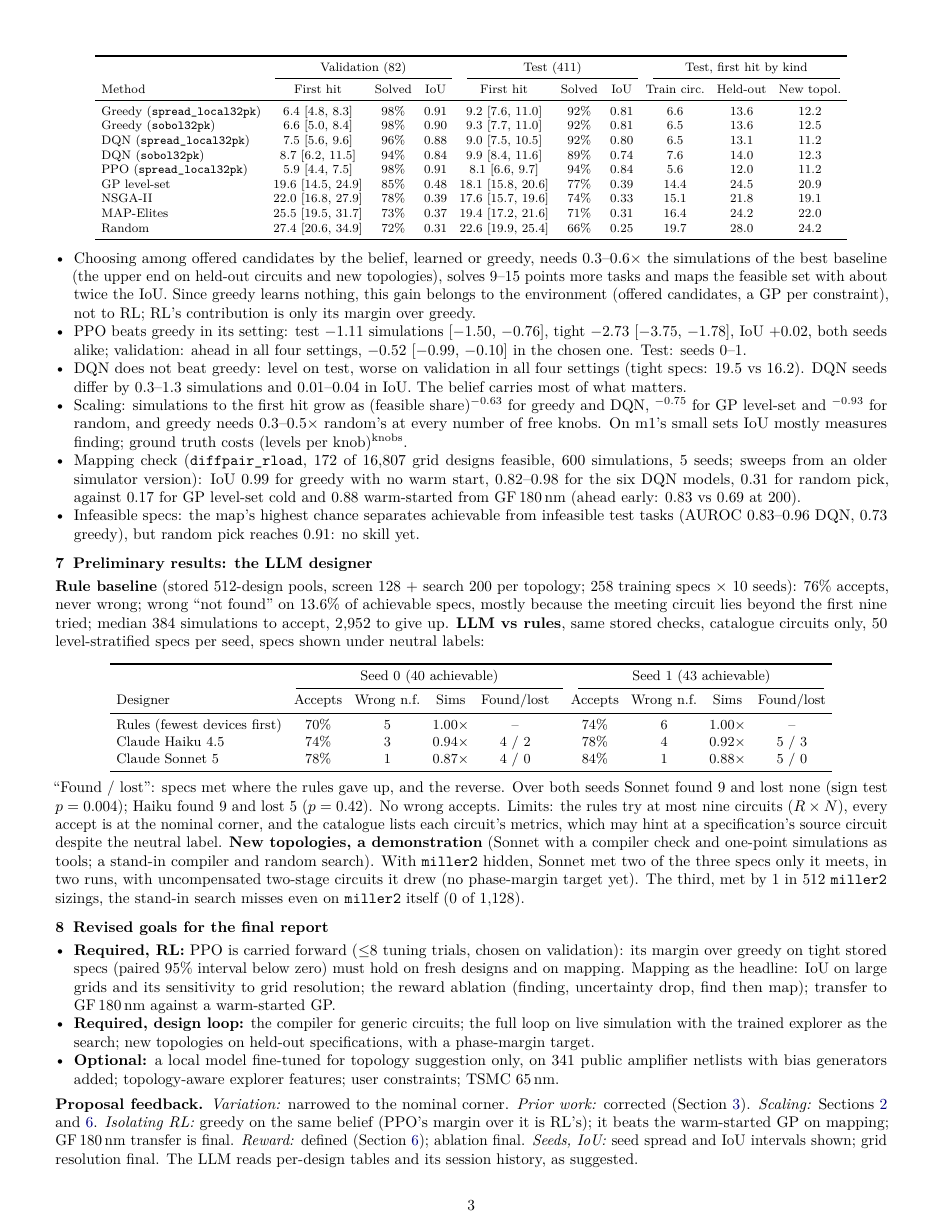
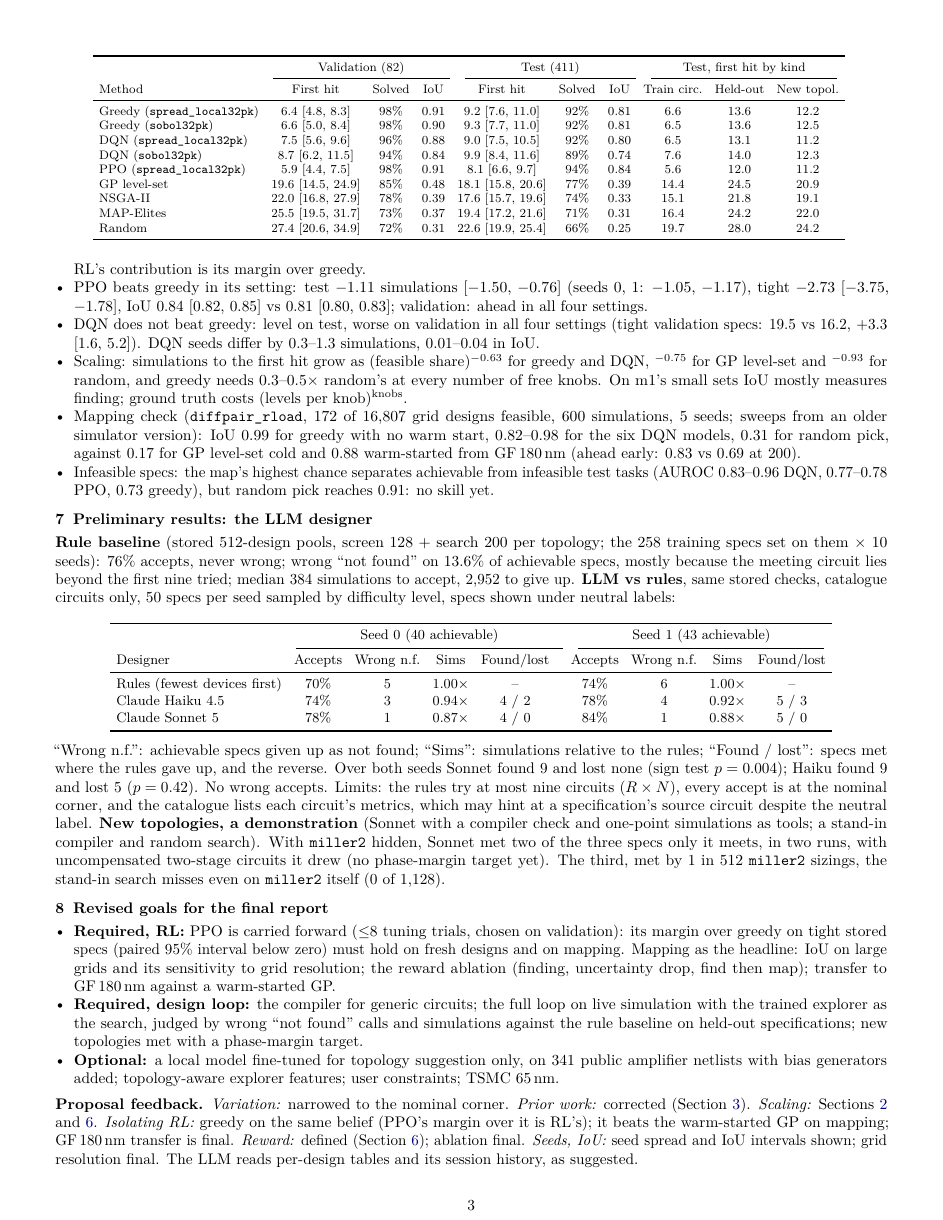
Before and after one commit to RenzhiL/EE599-Project-Milestone-Report, a LaTeX document (milestone.tex): page 3 of 4. Compiled offline with pdfLaTeX.

Commit message:
Review leftovers: solved-rate range with PPO, IoU intervals and seed spread, DQN without 'masked', tight-validation numbers with interval, quantified LLM summary, defined knob/m1/Wrong n.f./Sims, spec counts, design-loop success criterion, PPO AUROC; RL table floated so page 2 fills
Co-Authored-By: Claude Opus 5.5 <noreply@anthropic.com>
Claude-Session: https://claude.ai/code/session_01W4c7imEnvRmFkm83vWrMUU

```diff
--- a/milestone.tex
+++ b/milestone.tex
@@ -195,5 +194,5 @@ that finds none counts budget\,+\,1; 95\% bootstrap intervals over tasks:
 
-\begin{center}\footnotesize
+\begin{table}[!t]\centering\footnotesize
 \begin{tabular}{lccc@{\hspace{8pt}}ccc@{\hspace{8pt}}ccc}
 \toprule
 & \multicolumn{3}{c}{Validation (82)} & \multicolumn{3}{c}{Test (411)} & \multicolumn{3}{c}{Test, first hit by kind} \\
@@ -211,17 +210,18 @@ MAP-Elites & 25.5 [19.5, 31.7] & 73\% & 0.37 & 19.4 [17.2, 21.6] & 71\% & 0.31 &
 Random & 27.4 [20.6, 34.9] & 72\% & 0.31 & 22.6 [19.9, 25.4] & 66\% & 0.25 & 19.7 & 28.0 & 24.2 \\
 \bottomrule
 \end{tabular}
-\end{center}
+\vspace{-6pt}
+\end{table}
 \vspace{-3pt}
 \begin{itemize}
   \item Choosing among offered candidates by the belief, learned or greedy, needs 0.3--0.6$\times$ the simulations of
-  the best baseline (the upper end on held-out circuits and new topologies), solves 9--15 points more tasks and maps the feasible set with
-  about twice the IoU. Since greedy learns nothing, this gain belongs to the environment (offered candidates, a GP per
-  constraint), not to RL; RL's contribution is only its margin over greedy.
-  \item PPO beats greedy in its setting: test $-1.11$ simulations [$-1.50$, $-0.76$], tight $-2.73$ [$-3.75$, $-1.78$],
-  IoU $+0.02$, both seeds alike; validation: ahead in all four settings, $-0.52$ [$-0.99$, $-0.10$] in the chosen one. Test: seeds 0--1.
-  \item DQN does not beat greedy: level on test, worse on validation in all four settings (tight specs: 19.5 vs
-  16.2). DQN seeds differ by 0.3--1.3 simulations and 0.01--0.04 in IoU. The belief carries most of what matters.
+  the best baseline (the upper end on held-out circuits and new topologies), solves 9--17 points more tasks and maps the feasible set with
+  about twice the IoU. Greedy learns nothing, so this gain belongs to the environment (offered candidates, a GP per
+  constraint); RL's contribution is its margin over greedy.
+  \item PPO beats greedy in its setting: test $-1.11$ simulations [$-1.50$, $-0.76$] (seeds 0, 1: $-1.05$, $-1.17$), tight
+  $-2.73$ [$-3.75$, $-1.78$], IoU 0.84 [0.82, 0.85] vs 0.81 [0.80, 0.83]; validation: ahead in all four settings.
+  \item DQN does not beat greedy: level on test, worse on validation in all four settings (tight validation
+  specs: 19.5 vs 16.2, $+3.3$ [1.6, 5.2]). DQN seeds differ by 0.3--1.3 simulations, 0.01--0.04 in IoU.
   \item Scaling: simulations to the first hit grow as (feasible share)$^{-0.63}$ for greedy and DQN, $^{-0.75}$ for
   GP level-set and $^{-0.93}$ for random, and greedy needs 0.3--0.5$\times$ random's at every number of free knobs. On m1's small sets
   IoU mostly measures finding; ground truth costs (levels per knob)$^{\text{knobs}}$.
@@ -230,16 +230,16 @@ Random & 27.4 [20.6, 34.9] & 72\% & 0.31 & 22.6 [19.9, 25.4] & 66\% & 0.25 & 19.
   the six DQN models, 0.31 for random pick, against 0.17 for GP level-set cold and 0.88 warm-started from GF\,180\,nm
   (ahead early: 0.83 vs 0.69 at 200).
   \item Infeasible specs: the map's highest chance separates achievable from infeasible test tasks (AUROC 0.83--0.96
-  DQN, 0.73 greedy), but random pick reaches 0.91: no skill yet.
+  DQN, 0.77--0.78 PPO, 0.73 greedy), but random pick reaches 0.91: no skill yet.
 \end{itemize}
 
 % ==================================================================
 \section{Preliminary results: the LLM designer}\label{sec:llm}
 
-\textbf{Rule baseline} (stored 512-design pools, screen 128 + search 200 per topology; 258 training specs $\times$ 10
+\textbf{Rule baseline} (stored 512-design pools, screen 128 + search 200 per topology; the 258 training specs set on them $\times$ 10
 seeds): 76\% accepts, never wrong; wrong ``not found'' on 13.6\% of achievable specs,
 mostly because the meeting circuit lies beyond the first nine tried; median 384 simulations to accept, 2,952 to give
-up. \textbf{LLM vs rules}, same stored checks, catalogue circuits only, 50 level-stratified specs per seed, specs
+up. \textbf{LLM vs rules}, same stored checks, catalogue circuits only, 50 specs per seed sampled by difficulty level, specs
 shown under neutral labels:
 
 \begin{center}\small
@@ -256,7 +256,7 @@ Claude Sonnet 5 & 78\% & 1 & 0.87$\times$ & 4 / 0 & 84\% & 1 & 0.88$\times$ & 5
 \end{tabular}
 \end{center}
 \vspace{-3pt}
-``Found / lost'': specs met where the rules gave up, and the reverse. Over both seeds Sonnet found 9 and lost none
+``Wrong n.f.'': achievable specs given up as not found; ``Sims'': simulations relative to the rules; ``Found / lost'': specs met where the rules gave up, and the reverse. Over both seeds Sonnet found 9 and lost none
 (sign test $p = 0.004$); Haiku found 9 and lost 5 ($p = 0.42$). No wrong accepts. Limits: the rules try at most nine
 circuits ($R \times N$), every accept is at the nominal corner, and the catalogue lists each circuit's metrics, which
 may hint at a specification's source circuit despite the neutral label. \textbf{New topologies, a demonstration} (Sonnet with a compiler check and one-point simulations as tools; a stand-in compiler and
@@ -273,7 +273,8 @@ sizings, the stand-in search misses even on \texttt{miller2} itself (0 of 1,128)
   IoU on large grids and its sensitivity to grid resolution; the reward ablation (finding, uncertainty drop, find
   then map); transfer to GF\,180\,nm against a warm-started GP.
   \item \textbf{Required, design loop:} the compiler for generic circuits; the full loop on live simulation with the
-  trained explorer as the search; new topologies on held-out specifications, with a phase-margin target.
+  trained explorer as the search, judged by wrong ``not found'' calls and simulations against the rule baseline on
+  held-out specifications; new topologies met with a phase-margin target.
   \item \textbf{Optional:} a local model fine-tuned for topology suggestion only, on 341 public amplifier netlists
   with bias generators added; topology-aware explorer features; user constraints; TSMC 65\,nm.
 \end{itemize}
```
Also changed, not shown: milestone.tex (25 more changed lines).
